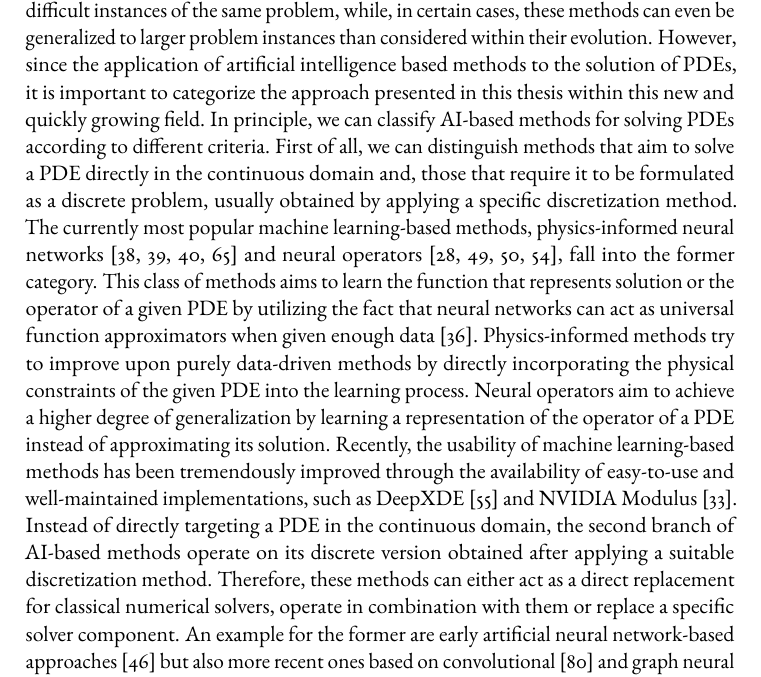
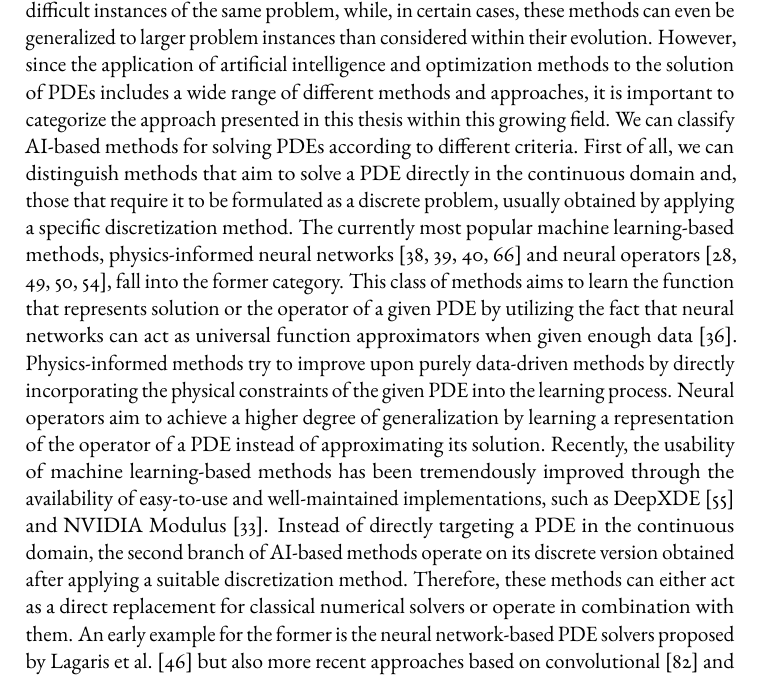
Before and after one commit to jonas-schmitt/thesis, a LaTeX thesis (main.tex, which reads contents/related_work.tex): part of page 173 of 185, cut so that both start at the same text. Compiled offline with pdfLaTeX; a LaTeX package or settings file that is missing is left out.

Commit message:
Extended related work, include refs

```diff
--- a/contents/related_work.tex
+++ b/contents/related_work.tex
@@ -1,7 +1,7 @@
 In the last chapter, we have demonstrated that our grammar-based evolutionary search method has the capability discover multigrid methods of novel structure and which, in certain cases, yield faster solvers compared to all known multigrid cycles.
 Furthermore, by applying the generalization procedure presented in  Section~\ref{sec:generalization}, we were able to evolve multigrid methods that achieve a high degree of efficiency over a set of increasingly-difficult instances of the same problem, while, in certain cases, these methods can even be generalized to larger problem instances than considered within their evolution.
-However, since the application of artificial intelligence based methods to the solution of PDEs, it is important to categorize the approach presented in this thesis within this new and quickly growing field.
-In principle, we can classify AI-based methods for solving PDEs according to different criteria.
+However, since the application of artificial intelligence and optimization methods to the solution of PDEs includes a wide range of different methods and approaches, it is important to categorize the approach presented in this thesis within this growing field.
+We can classify AI-based methods for solving PDEs according to different criteria.
 First of all, we can distinguish methods that aim to solve a PDE directly in the continuous domain and, those that require it to be formulated as a discrete problem, usually obtained by applying a specific discretization method.
 The currently most popular machine  learning-based methods, physics-informed neural networks~\cite{karniadakis2021physics,raissi2019physics,kharazmi2019variational,kharazmi2021hp} and neural operators~\cite{li2020fourier,guibas2021efficient,lu2021learning,li2021physics}, fall into the former category.
 This class of methods aims to learn the function that represents solution or the operator of a given PDE by utilizing the fact that neural networks can act as universal function approximators when given enough data~\cite{hornik1989multilayer}.
@@ -9,6 +9,5 @@ Physics-informed methods try to improve upon purely data-driven methods by direc
 Neural operators aim to achieve a higher degree of generalization by learning a representation of the operator of a PDE instead of approximating its solution.
 Recently, the usability of machine learning-based methods has been tremendously improved through the availability of easy-to-use and well-maintained implementations, such as DeepXDE~\cite{lu2021deepxde} and NVIDIA Modulus~\cite{hennigh2021nvidia}.
 Instead of directly targeting a PDE in the continuous domain, the second branch of AI-based methods operate on its discrete version obtained after applying a suitable discretization method.
-Therefore, these methods can either act as a direct replacement for classical numerical solvers, operate in combination with them or replace a specific solver component.
-An example for the former are early artificial neural network-based approaches~\cite{lagaris1998artificial} but also more recent  ones based on convolutional~\cite{thuerey2020deep} and graph neural networks~\cite{pfaff2020learning}.
-%TODO include refsi
+Therefore, these methods can either act as a direct replacement for classical numerical solvers or operate in combination with them.
+An early example for the former is the neural network-based PDE solvers proposed by Lagaris et al.~\cite{lagaris1998artificial} but also more recent approaches based on convolutional~\cite{thuerey2020deep} and graph neural networks~\cite{pfaff2020learning} fall into this category.
```
Also changed, not shown: contents/related_work.tex (9 more changed lines).
